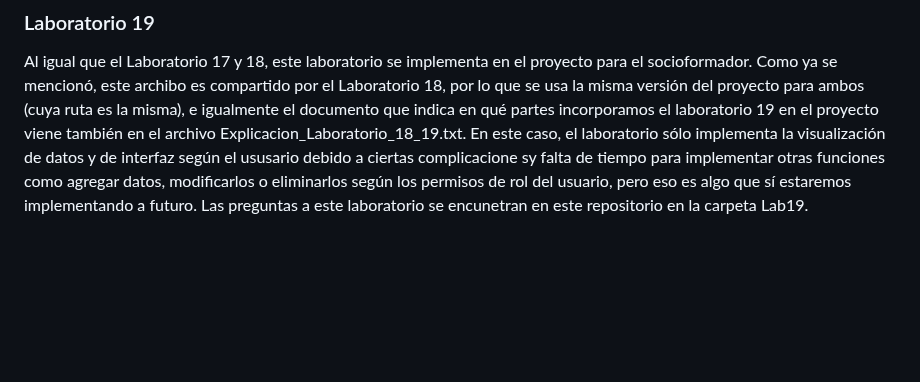
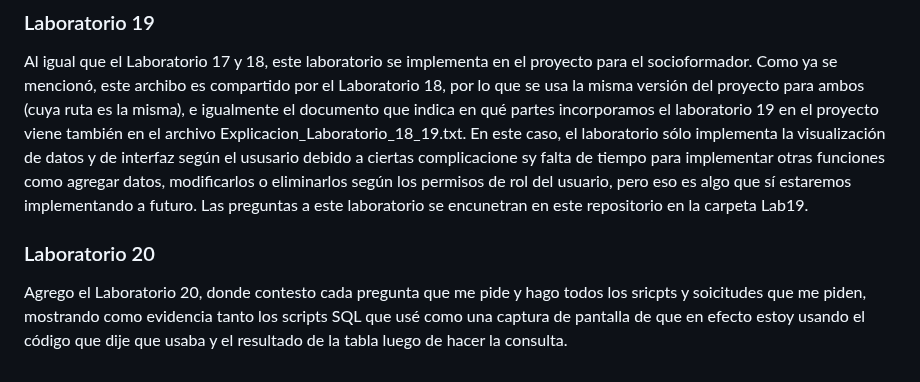
Before and after one commit to JorgeManuelOyoqui/ConstruccionDeSoftwareYTomaDeDecisiones, a Markdown page: README.md, the part around the change. GitHub-like rendering; blank space fills up the shorter version.

```diff
--- a/README.md
+++ b/README.md
@@ -89,3 +89,6 @@ Al igual que en el laboratorio 17, este laboratorio fue implementado en el proye
 
 ### Laboratorio 19
 Al igual que el Laboratorio 17 y 18, este laboratorio se implementa en el proyecto para el socioformador. Como ya se mencionó, este archibo es compartido por el Laboratorio 18, por lo que se usa la misma versión del proyecto para ambos (cuya ruta es la misma), e igualmente el documento que indica en qué partes incorporamos el laboratorio 19 en el proyecto viene también en el archivo Explicacion_Laboratorio_18_19.txt. En este caso, el laboratorio sólo implementa la visualización de datos y de interfaz según el ususario debido a ciertas complicacione sy falta de tiempo para implementar otras funciones como agregar datos, modificarlos o eliminarlos según los permisos de rol del usuario, pero eso es algo que sí estaremos implementando a futuro. Las preguntas a este laboratorio se encunetran en este repositorio en la carpeta Lab19.
+
+### Laboratorio 20
+Agrego el Laboratorio 20, donde contesto cada pregunta que me pide y hago todos los sricpts y soicitudes que me piden, mostrando como evidencia tanto los scripts SQL que usé como una captura de pantalla de que en efecto estoy usando el código que dije que usaba y el resultado de la tabla luego de hacer la consulta.
```
